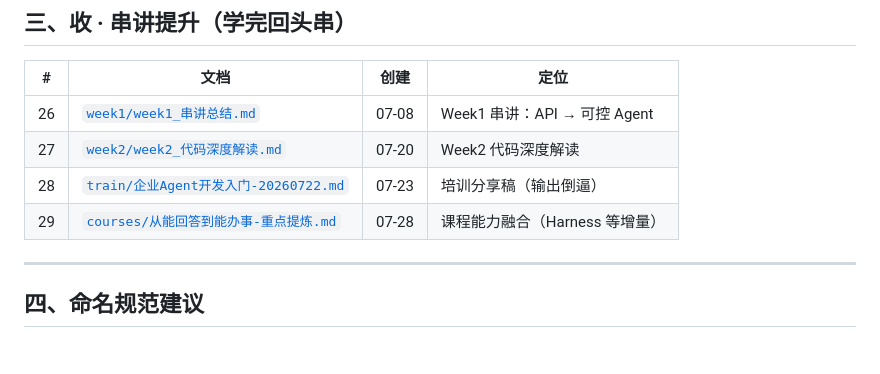
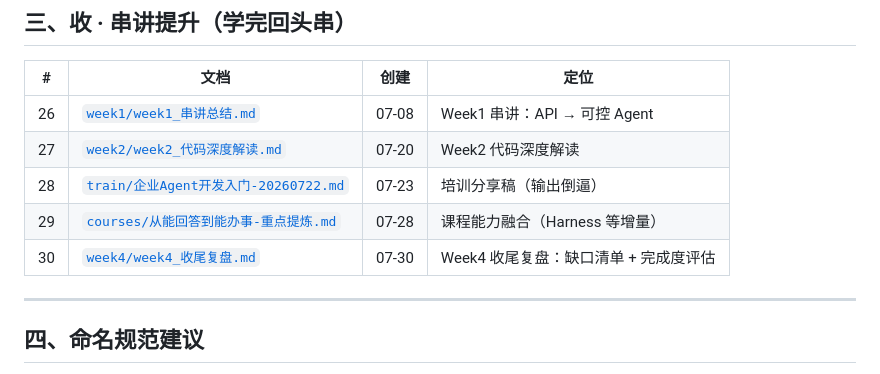
Before and after one commit to sjs1919/agent-training, a Markdown page: docs/00_文档地图.md, the part around the change. Drawn GitHub-style.

Commit message:
docs(week4): 新增收尾复盘并更新文档地图

```diff
--- a/docs/00_文档地图.md
+++ b/docs/00_文档地图.md
@@ -78,6 +78,7 @@
 | 27 | [`week2/week2_代码深度解读.md`](week2/week2_代码深度解读.md) | 07-20 | Week2 代码深度解读 |
 | 28 | [`train/企业Agent开发入门-20260722.md`](train/企业Agent开发入门-20260722.md) | 07-23 | 培训分享稿（输出倒逼） |
 | 29 | [`courses/从能回答到能办事-重点提炼.md`](courses/从能回答到能办事-重点提炼.md) | 07-28 | 课程能力融合（Harness 等增量） |
+| 30 | [`week4/week4_收尾复盘.md`](week4/week4_收尾复盘.md) | 07-30 | Week4 收尾复盘：缺口清单 + 完成度评估 |
 
 ---
 
```
Also changed, not shown: docs/week4/week4_收尾复盘.md (added, +101 -0 lines).
